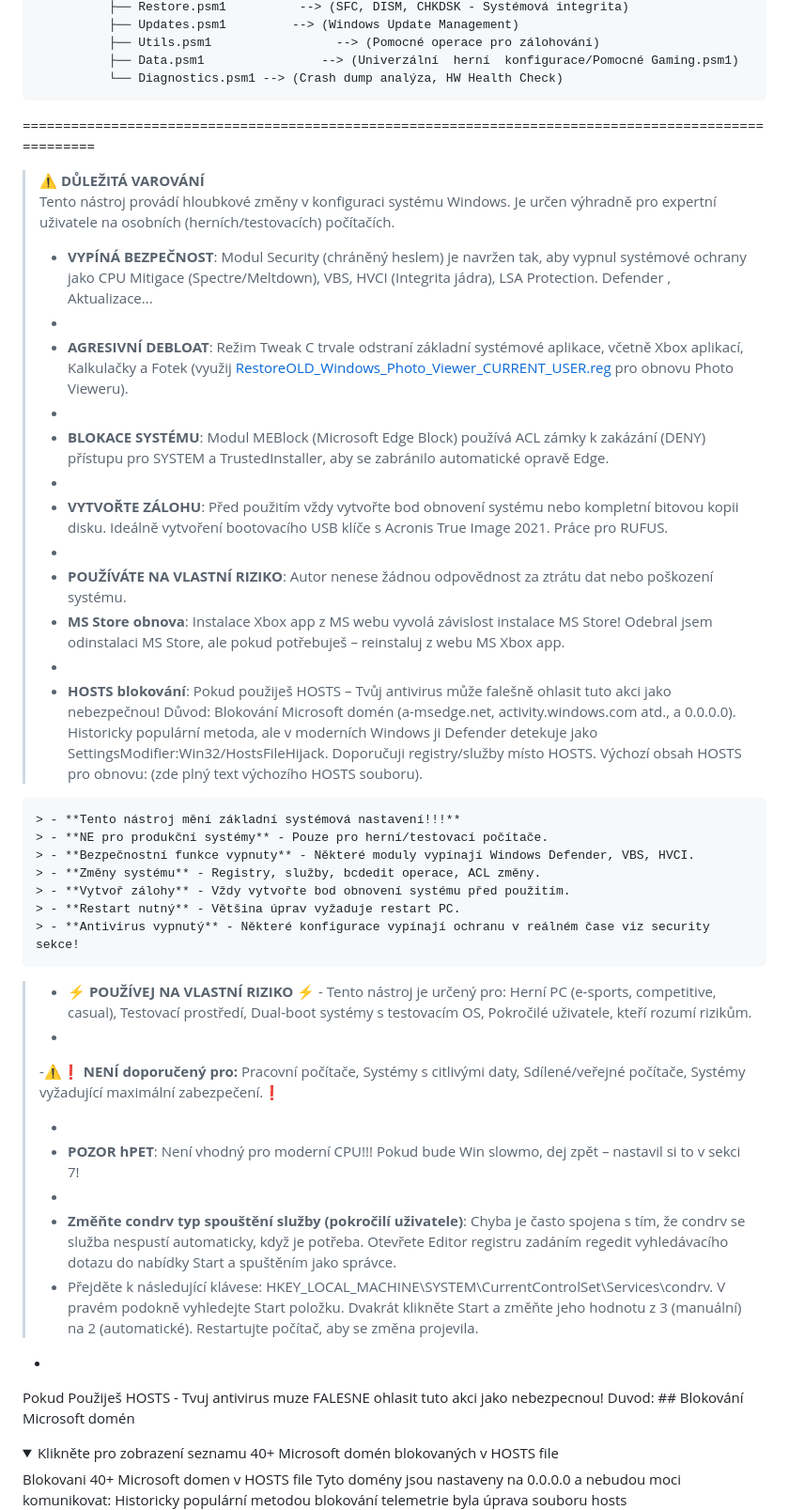
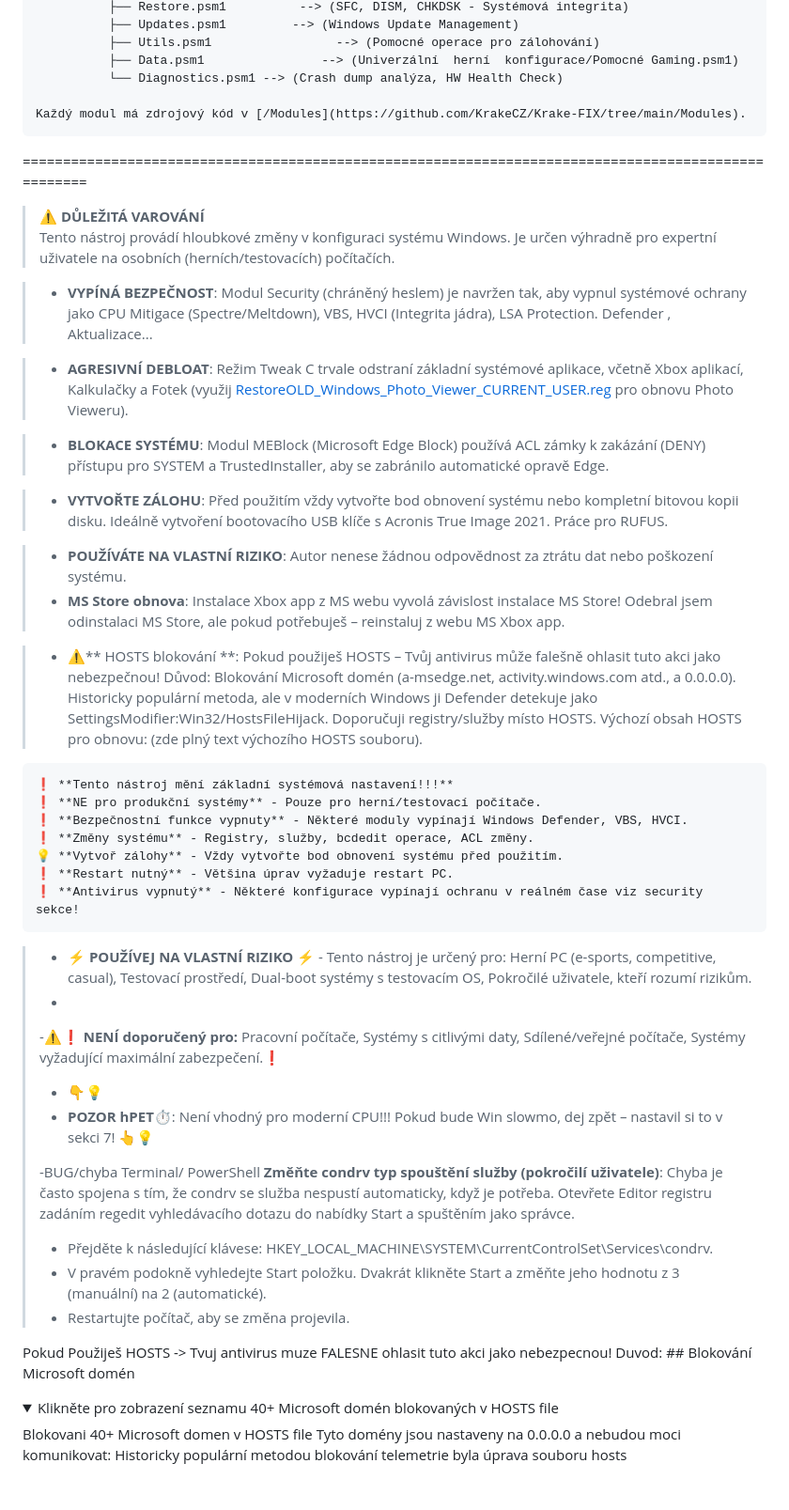
Before and after one commit to KrakeCZ/Krake-FIX, a Markdown page: README.md, the part around one of its changes. Shown at 94% size. GitHub-like rendering; folded sections open; blank space fills up the shorter version.

````diff
--- a/README.md
+++ b/README.md
@@ -111,50 +111,57 @@ KRAKE-FIX (Root)
           ├── Utils.psm1                 --> (Pomocné operace pro zálohování)
           ├── Data.psm1                --> (Univerzální  herní  konfigurace/Pomocné Gaming.psm1)
           └── Diagnostics.psm1 --> (Crash dump analýza, HW Health Check)
+
+Každý modul má zdrojový kód v [/Modules](https://github.com/KrakeCZ/Krake-FIX/tree/main/Modules).
 ```
 
 
-=====================================================================================================
+====================================================================================================
 
 
 
 > **⚠️ DŮLEŽITÁ VAROVÁNÍ**
 > Tento nástroj provádí hloubkové změny v konfiguraci systému Windows.
 > Je určen výhradně pro expertní uživatele na osobních (herních/testovacích) počítačích.
->
+
 > - **VYPÍNÁ BEZPEČNOST**: Modul Security (chráněný heslem) je navržen tak, aby vypnul systémové ochrany jako CPU Mitigace (Spectre/Meltdown), VBS, HVCI (Integrita jádra), LSA Protection. Defender , Aktualizace...
-> -
+
 > - **AGRESIVNÍ DEBLOAT**: Režim Tweak C trvale odstraní základní systémové aplikace, včetně Xbox aplikací, Kalkulačky a Fotek (využij [RestoreOLD_Windows_Photo_Viewer_CURRENT_USER.reg](RestoreOLD_Windows_Photo_Viewer_CURRENT_USER.reg) pro obnovu Photo Vieweru).
-> -
+
 > - **BLOKACE SYSTÉMU**: Modul MEBlock (Microsoft Edge Block) používá ACL zámky k zakázání (DENY) přístupu pro SYSTEM a TrustedInstaller, aby se zabránilo automatické opravě Edge.
-> -
+
 > - **VYTVOŘTE ZÁLOHU**: Před použitím vždy vytvořte bod obnovení systému nebo kompletní bitovou kopii disku. Ideálně vytvoření bootovacího USB klíče s Acronis True Image 2021. Práce pro RUFUS.
-> -
+
 > - **POUŽÍVÁTE NA VLASTNÍ RIZIKO**: Autor nenese žádnou odpovědnost za ztrátu dat nebo poškození systému.
 > - **MS Store obnova**: Instalace Xbox app z MS webu vyvolá závislost instalace MS Store! Odebral jsem odinstalaci MS Store, ale pokud potřebuješ – reinstaluj z webu MS Xbox app.
-> -
-> - **HOSTS blokování**: Pokud použiješ HOSTS – Tvůj antivirus může falešně ohlasit tuto akci jako nebezpečnou! Důvod: Blokování Microsoft domén (a-msedge.net, activity.windows.com atd., a 0.0.0.0). Historicky populární metoda, ale v moderních Windows ji Defender detekuje jako SettingsModifier:Win32/HostsFileHijack. Doporučuji registry/služby místo HOSTS. Výchozí obsah HOSTS pro obnovu: (zde plný text výchozího HOSTS souboru).
+
+> - ⚠️** HOSTS blokování **: Pokud použiješ HOSTS – Tvůj antivirus může falešně ohlasit tuto akci jako nebezpečnou! Důvod: Blokování Microsoft domén (a-msedge.net, activity.windows.com atd., a 0.0.0.0). Historicky populární metoda, ale v moderních Windows ji Defender detekuje jako SettingsModifier:Win32/HostsFileHijack. Doporučuji registry/služby místo HOSTS. Výchozí obsah HOSTS pro obnovu: (zde plný text výchozího HOSTS souboru).
  ```
-> - **Tento nástroj mění základní systémová nastavení!!!**
-> - **NE pro produkční systémy** - Pouze pro herní/testovací počítače.
-> - **Bezpečnostní funkce vypnuty** - Některé moduly vypínají Windows Defender, VBS, HVCI.
-> - **Změny systému** - Registry, služby, bcdedit operace, ACL změny.
-> - **Vytvoř zálohy** - Vždy vytvořte bod obnovení systému před použitím.
-> - **Restart nutný** - Většina úprav vyžaduje restart PC.
-> - **Antivirus vypnutý** - Některé konfigurace vypínají ochranu v reálném čase viz security sekce!
+❗️ **Tento nástroj mění základní systémová nastavení!!!**
+❗️ **NE pro produkční systémy** - Pouze pro herní/testovací počítače.
+❗️ **Bezpečnostní funkce vypnuty** - Některé moduly vypínají Windows Defender, VBS, HVCI.
+❗️ **Změny systému** - Registry, služby, bcdedit operace, ACL změny.
+💡 **Vytvoř zálohy** - Vždy vytvořte bod obnovení systému před použitím.
+❗️ **Restart nutný** - Většina úprav vyžaduje restart PC.
+❗️ **Antivirus vypnutý** - Některé konfigurace vypínají ochranu v reálném čase viz security sekce!
 ```
 > - **⚡ POUŽÍVEJ NA VLASTNÍ RIZIKO ⚡** - Tento nástroj je určený pro: Herní PC (e-sports, competitive, casual), Testovací prostředí, Dual-boot systémy s testovacím OS, Pokročilé uživatele, kteří rozumí rizikům.
 > -
 > -⚠️❗️ **NENÍ doporučený pro:** Pracovní počítače, Systémy s citlivými daty, Sdílené/veřejné počítače, Systémy vyžadující maximální zabezpečení.❗️
 >
-> -
-> - **POZOR hPET**: Není vhodný pro moderní CPU!!! Pokud bude Win slowmo, dej zpět – nastavil si to v sekci 7!
-> -
-> - **Změňte condrv typ spouštění služby (pokročilí uživatele)**: Chyba je často spojena s tím, že condrv se služba nespustí automaticky, když je potřeba. Otevřete Editor registru zadáním regedit vyhledávacího dotazu do nabídky Start a spuštěním jako správce.
-> -  Přejděte k následující klávese: HKEY_LOCAL_MACHINE\SYSTEM\CurrentControlSet\Services\condrv. V pravém podokně vyhledejte Start položku. Dvakrát klikněte Start a změňte jeho hodnotu z 3 (manuální) na 2 (automatické). Restartujte počítač, aby se změna projevila.
-
--
-Pokud Použiješ HOSTS - Tvuj antivirus muze FALESNE ohlasit tuto akci jako nebezpecnou!
+> - 👇💡
+> - **POZOR hPET**⏱️: Není vhodný pro moderní CPU!!! Pokud bude Win slowmo, dej zpět – nastavil si to v sekci 7!
+>   👆💡
+>
+> -BUG/chyba Terminal/ PowerShell
+> **Změňte condrv typ spouštění služby (pokročilí uživatele)**:
+> Chyba je často spojena s tím, že condrv se služba nespustí automaticky, když je potřeba. Otevřete Editor registru zadáním regedit vyhledávacího dotazu do nabídky Start a spuštěním jako správce.
+> -  Přejděte k následující klávese: HKEY_LOCAL_MACHINE\SYSTEM\CurrentControlSet\Services\condrv.
+> -  V pravém podokně vyhledejte Start položku. Dvakrát klikněte Start a změňte jeho hodnotu z 3 (manuální) na 2 (automatické).
+> -  Restartujte počítač, aby se změna projevila.
+>
+>
+Pokud Použiješ HOSTS -> Tvuj antivirus muze FALESNE ohlasit tuto akci jako nebezpecnou!
 Duvod: ## Blokování Microsoft domén
 <details>
 <summary>Klikněte pro zobrazení seznamu 40+ Microsoft domén blokovaných v HOSTS file</summary>
````
Also changed, not shown: other parts of README.md (+7 -8 lines).
